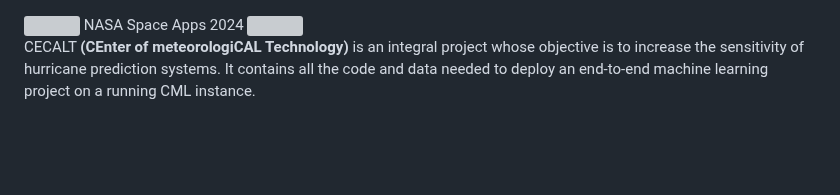
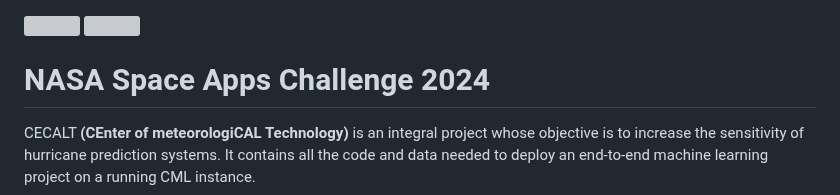
Before and after one commit to amcm329/code_of_duty_nasa_space_apps_2024, a Markdown page: README.md, the part around one of its changes. Rendered like a GitHub page; blank space fills up the shorter version; grey boxes are pictures that could not be loaded.

```diff
--- a/README.md
+++ b/README.md
@@ -11,7 +1,7 @@
  <img align="left" src="static/logo/nasa_logo.png" width="120 px" height="90 px">
-                    NASA Space Apps 2024
  <img align="right" src="static/logo/waverse_logo.png" width="150 px" height="90 px">
 
+# NASA Space Apps Challenge 2024
 
 CECALT **(CEnter of meteorologiCAL Technology)** is an integral project whose objective is to increase the sensitivity of hurricane prediction systems. It contains all the code and data needed to deploy an end-to-end machine learning project on a running CML instance.
 
```
Also changed, not shown: other parts of README.md (+0 -10 lines).
